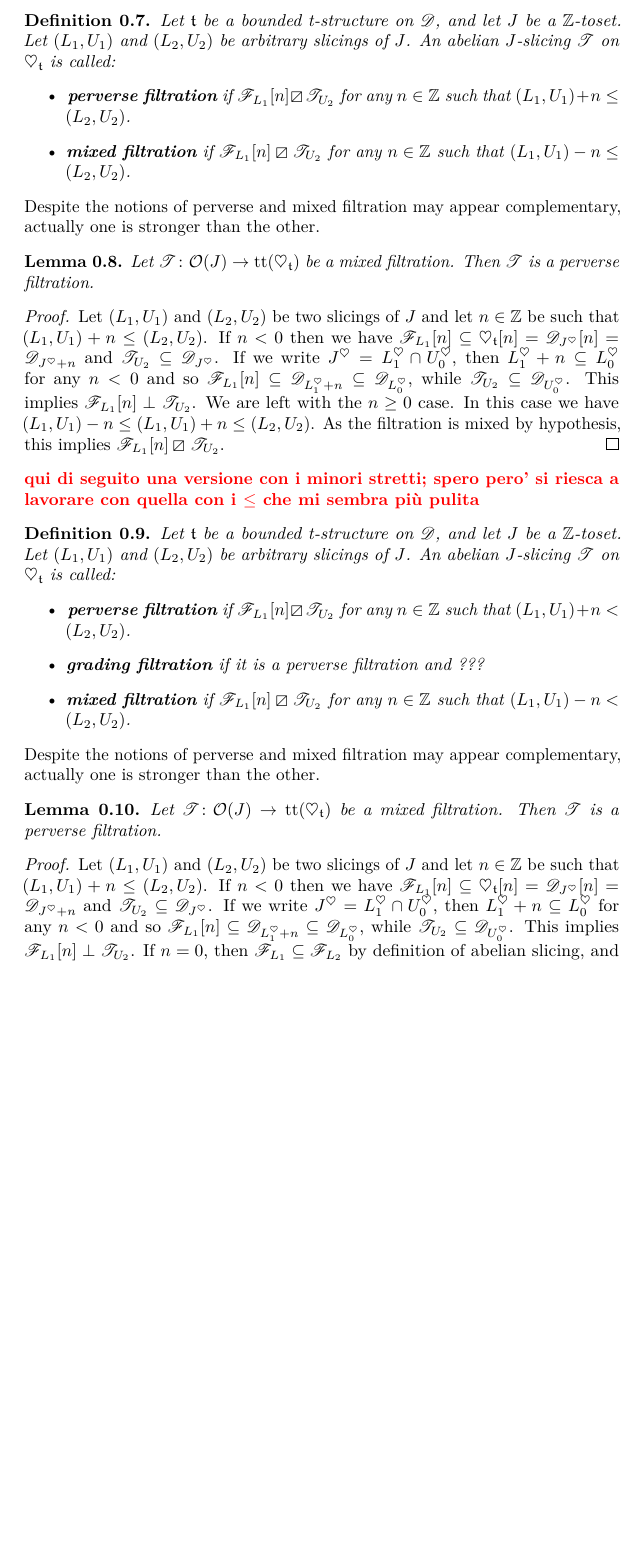
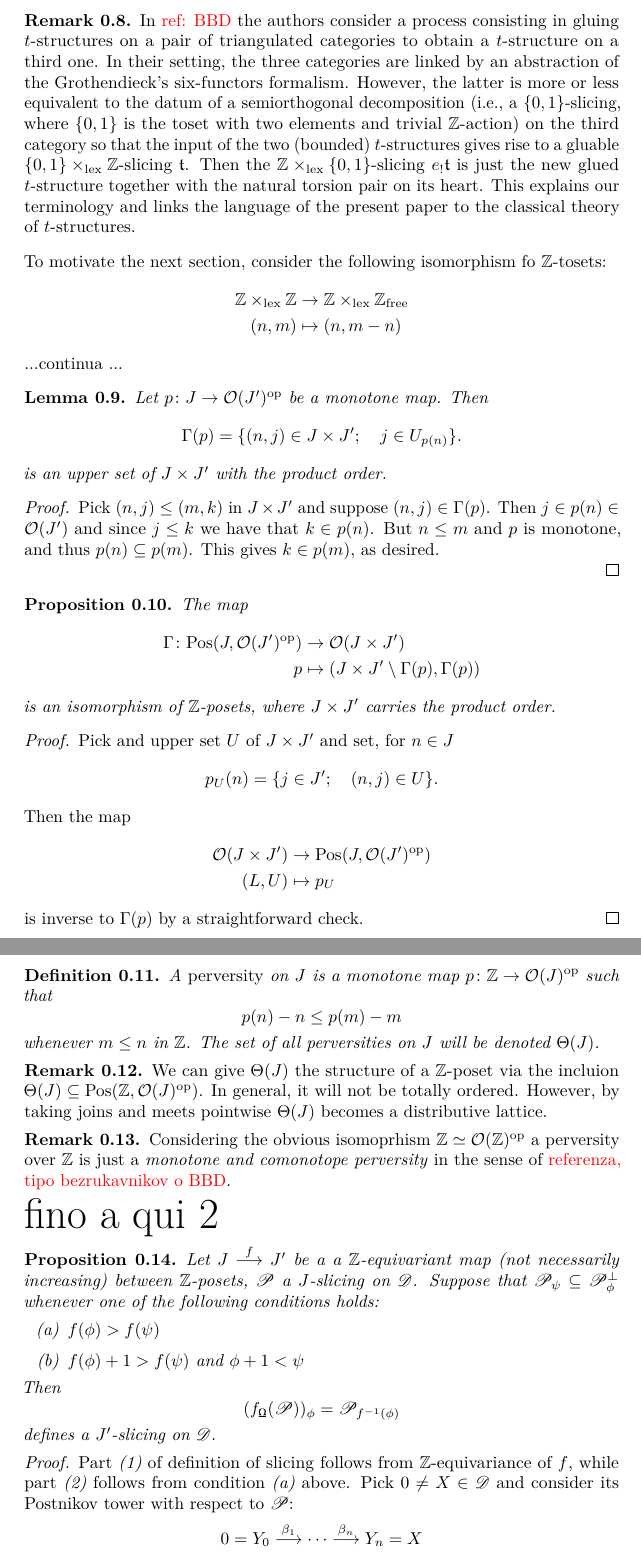
Before and after one commit to domenic-o/perversities, a LaTeX document (perversities.tex): part of page 7 of 14 before the commit and two parts of pages 7 and 8 of 15 after it, the two joined at a grey line, cut at the place of the change, the shorter picture padded with empty space. Compiled offline with pdfLaTeX.

Commit message:
con le aggiunte di Giovanni

```diff
--- a/perversities.tex
+++ b/perversities.tex
@@ -51,9 +51,13 @@ tikz-cd,tikz}
 \newcommand{\Z}{\mathbb{Z}}
 \newcommand{\Oo}{\mathcal{O}}
 \newcommand{\ts}{\mathrm{ts}}
-\newcommand{\tote}{\mathrm{tt}}
 \newcommand{\tee}{\mathfrak{t}}
 \newcommand{\orth}{\boxslash}
+\newcommand{\per}{\Theta}
+\newcommand{\pos}{\textnormal{Pos}}
+\newcommand{\op}{\textnormal{op}}
+\newcommand{\gr}{\Gamma}
+\newcommand{\lex}{\times_{\textnormal{lex}}}
 
 \DeclareMathOperator{\fib}{fib}
 \DeclareMathOperator{\cofib}{cofib}
@@ -304,43 +279,84 @@ As $\tote(\mathscr{A})$ carries no natural $\mathbb{Z}$-action, in case $J$ is a
 
 \begin{defn}
-Let $\mathfrak{t}$ be a bounded t-structure on $\mathscr{D}$, and let $J$ be a $\mathbb{Z}$-toset. Let $(L_1,U_1)$ and $(L_2,U_2)$ be arbitrary slicings of $J$. An abelian $J$-slicing $\mathscr{T}$ on $\heartsuit_{\mathfrak{t}}$ is called:
-\begin{itemize}
-\item \textbf{perverse filtration} if $\mathscr{F}_{L_1}[n] \orth \mathscr{T}_{U_2}$ for any $n\in \mathbb{Z}$ such that $(L_1,U_1)+n \leq  (L_2,U_2)$.
-%\item \textbf{grading filtration} if it is a perverse filtration and ???
-\item \textbf{mixed filtration} if $\mathscr{F}_{L_1}[n] \orth \mathscr{T}_{U_2}$ for any $n\in \mathbb{Z}$ such that $(L_1,U_1)-n \leq  (L_2,U_2)$.
-\end{itemize}
+Let $J$ and $J'$ be $\Z$-tosets. A Bridgeland $J \lex J'$-slicing $\tee$ of $\mathscr{D}$ is said to be \emph{gluable} if it is $e$-compatible, where $e \colon J \lex J' \to J' \lex J$ is the coordinate-exchanging map.
 \end{defn}
 
-Despite the notions of perverse and mixed filtration may appear complementary, actually one is stronger than the other.
+\begin{rem}
+  In {\color{red}ref: BBD} the authors consider a process consisting in gluing $t$-structures on a pair of triangulated categories to obtain a $t$-structure on a third one. In their setting, the three categories are linked by an abstraction of the Grothendieck's six-functors formalism. However, the latter is more or less equivalent to the datum of a semiorthogonal decomposition (i.e., a $\{0,1 \}$-slicing, where $\{0,1 \}$ is the toset with two elements and trivial $\Z$-action) on the third category so that the input of the two (bounded) $t$-structures gives rise to a gluable $\{0,1\} \lex \Z$-slicing $\tee$. Then the $\Z \lex \{0,1 \}$-slicing $e_! \tee$ is just the new glued $t$-structure together with the natural torsion pair on its heart. This explains our terminology and links the language of the present paper to the classical theory of $t$-structures.
+\end{rem}
+
+To motivate the next section, consider the following isomorphism fo $\Z$-tosets:
+  \begin{align*}
+     \Z \lex \Z &\to \Z \lex \Z_{\textnormal{free}} \\
+   (n,m) & \mapsto (n,m-n)
+  \end{align*}
+
+
+  ...continua ...
+
 \begin{lem}
-Let $\mathscr{T}\colon \mathcal{O}(J)\to \tote(\heartsuit_{\mathfrak{t}})$ be a mixed filtration. Then $\mathscr{T}$ is a perverse filtration.
+  Let $p \colon J \to \Oo(J')^\op$ be a monotone map. Then $$\gr(p)=\{ (n,j) \in J \times J'; \quad j \in U_{p(n)} \}.$$
+  is an upper set of $J \times J'$ with the product order.
 \end{lem}
+
 \begin{proof}
-Let $(L_1,U_1)$ and $(L_2,U_2)$ be two slicings of $J$ and let $n\in \mathbb{Z}$ be such that $(L_1,U_1)+n\leq  (L_2,U_2)$. If $n<0$ then we have $\mathscr{F}_{L_1}[n]\subseteq \heartsuit_{\mathfrak{t}}[n]=\mathscr{D}_{J^\heartsuit}[n]=\mathscr{D}_{J^\heartsuit+n}$ and  $\mathscr{T}_{U_2}\subseteq \mathscr{D}_{J^\heartsuit}$. If we write $J^\heartsuit=L^\heartsuit_1\cap U^\heartsuit_0$, then $L^\heartsuit_1+n\subseteq L_0^\heartsuit$ for any $n<0$ and so $\mathscr{F}_{L_1}[n]\subseteq \mathscr{D}_{L^\heartsuit_1+n}\subseteq \mathscr{D}_{L^\heartsuit_0}$, while $\mathscr{T}_{U_2}\subseteq\mathscr{D}_{U^\heartsuit_0}$. This implies $\mathscr{F}_{L_1}[n]\perp\mathscr{T}_{U_2}$. We are left with the $n\geq 0$ case. In this case we have $(L_1,U_1)-n\leq (L_1,U_1)+n\leq (L_2,U_2)$. As the filtration is mixed by hypothesis, this implies $\mathscr{F}_{L_1}[n]\orth \mathscr{T}_{U_2}$.
+Pick $(n,j) \leq (m,k)$ in $J \times J'$ and suppose $(n,j) \in \gr(p)$. Then $j \in p(n) \in \Oo(J')$ and since $j \leq k$ we have that $k \in p(n)$. But  $n \leq m$ and $p$ is monotone, and thus $p(n) \subseteq p(m)$. This gives $k \in p(m)$, as desired. \\
 \end{proof}
 
 
-{\bf{\color{red} qui di seguito una versione con i minori stretti; spero pero' si riesca a lavorare con quella con i $\leq$ che mi sembra pi\`u pulita}}
+\begin{prop}
+  The map
+  \begin{align*}
+ \gr \colon \pos(J,\Oo(J')^\op)&\to \Oo(J \times J')\\
+   p & \mapsto (J \times J' \setminus \gr(p), \gr(p))
+  \end{align*}
+is an isomorphism of $\Z$-posets, where $J \times J'$ carries the product order.
+\end{prop}
+
+\begin{proof}
+  Pick and upper set $U$ of $J \times J'$ and set, for $n \in J$ $$p_U(n)=\{ j \in J'; \quad  (n,j) \in U \}.$$
+ Then the map
+   \begin{align*}
+   \Oo(J \times J') &\to \pos(J,\Oo(J')^\op) \\
+  (L,U) & \mapsto p_U
+  \end{align*}
+  is inverse to $\gr(p)$ by a straightforward check.
+\end{proof}
 
 \begin{defn}
-Let $\mathfrak{t}$ be a bounded t-structure on $\mathscr{D}$, and let $J$ be a $\mathbb{Z}$-toset. Let $(L_1,U_1)$ and $(L_2,U_2)$ be arbitrary slicings of $J$. An abelian $J$-slicing $\mathscr{T}$ on $\heartsuit_{\mathfrak{t}}$ is called:
-\begin{itemize}
-\item \textbf{perverse filtration} if $\mathscr{F}_{L_1}[n] \orth \mathscr{T}_{U_2}$ for any $n\in \mathbb{Z}$ such that $(L_1,U_1)+n <  (L_2,U_2)$.
-\item \textbf{grading filtration} if it is a perverse filtration and ???
-\item \textbf{mixed filtration} if $\mathscr{F}_{L_1}[n] \orth \mathscr{T}_{U_2}$ for any $n\in \mathbb{Z}$ such that $(L_1,U_1)-n <  (L_2,U_2)$.
-\end{itemize}
+A \emph{perversity} on $J$ is a monotone map $p \colon \Z \to \Oo(J)^\op$ such that $$p(n)-n \leq p(m) -m$$
+whenever $m \leq n$ in $\Z$. The set of all perversities on $J$ will be denoted $\per(J)$.
 \end{defn}
 
-Despite the notions of perverse and mixed filtration may appear complementary, actually one is stronger than the other.
-\begin{lem}
-Let $\mathscr{T}\colon \mathcal{O}(J)\to \tote(\heartsuit_{\mathfrak{t}})$ be a mixed filtration. Then $\mathscr{T}$ is a perverse filtration.
-\end{lem}
-\begin{proof}
-Let $(L_1,U_1)$ and $(L_2,U_2)$ be two slicings of $J$ and let $n\in \mathbb{Z}$ be such that $(L_1,U_1)+n\leq  (L_2,U_2)$. If $n<0$ then we have $\mathscr{F}_{L_1}[n]\subseteq \heartsuit_{\mathfrak{t}}[n]=\mathscr{D}_{J^\heartsuit}[n]=\mathscr{D}_{J^\heartsuit+n}$ and  $\mathscr{T}_{U_2}\subseteq \mathscr{D}_{J^\heartsuit}$. If we write $J^\heartsuit=L^\heartsuit_1\cap U^\heartsuit_0$, then $L^\heartsuit_1+n\subseteq L_0^\heartsuit$ for any $n<0$ and so $\mathscr{F}_{L_1}[n]\subseteq \mathscr{D}_{L^\heartsuit_1+n}\subseteq \mathscr{D}_{L^\heartsuit_0}$, while $\mathscr{T}_{U_2}\subseteq\mathscr{D}_{U^\heartsuit_0}$. This implies $\mathscr{F}_{L_1}[n]\perp\mathscr{T}_{U_2}$. If $n=0$, then $\mathscr{F}_{L_1}\subseteq \mathscr{F}_{L_2}$ by definition of abelian slicing, and so $\mathscr{F}_{L_1}\orth \mathscr{T}_{U_2}$ by definition of torsion theory. We are left with the $n>0$ case. In this case we have $(L_1,U_1)-n\leq (L_1,U_1)+n\leq (L_2,U_2)$. As the filtration is mixed by hypothesis, this implies $\mathscr{F}_{L_1}[n]\orth \mathscr{T}_{U_2}$.
-\end{proof}
+\begin{rem}
+We can give $\per(J)$ the structure of a $\Z$-poset via the incluion $\per(J) \subseteq \pos(\Z,\Oo(J)^\op)$. In general, it will not be totally ordered. However, by taking joins and meets pointwise $\per(J)$ becomes a distributive lattice.
+\end{rem}
 
-
-{\color{red}{\Huge -fino a qui-}}
+\begin{rem}
+Considering the obvious isomoprhism $\Z \simeq \Oo(\Z)^\op$ a perversity over $\mathbb{Z}$ is just a \textit{monotone and comonotope perversity} in the sense of {\color{red} referenza, tipo bezrukavnikov o BBD}.
+\end{rem}
 
 
 
+
+
+
+
+
+
+
+{\Huge fino a qui 2}
+
+\begin{prop}\label{pipp}
+Let $J \overset{f}{\longrightarrow} J'$ be a a $\mathbb{Z}$-equivariant map (not necessarily increasing) between $\mathbb{Z}$-posets, $\mathscr{P}$ a $J$-slicing on $\mathscr{D}$. Suppose that $\mathscr{P}_{\psi} \subseteq \mathscr{P}_{\phi}^{\perp}$ whenever one of the following conditions holds:
+\begin{enumerate}[label=(\alph*)]
+\item $f(\phi) > f(\psi)$
+\item $f(\phi) + 1 > f(\psi)$ and $\phi +1 < \psi$
+\end{enumerate}
+Then $$(f_{\textnormal{\Libra}}(\mathscr{P}))_{\phi}=\mathscr{P}_{f^{-1}(\phi)}$$
+defines a $J'$-slicing on $\mathscr{D}$.
+\end{prop}
+
+\begin{proof}
+Part \textit{(1)} of definition of slicing follows from $\mathbb{Z}$-equivariance of $f$, while part \textit{(2)} follows from condition \textit{(a)} above. Pick $0 \not = X \in \mathscr{D}$ and consider its Postnikov tower with respect to $\mathscr{P}$: $$0=Y_0 \overset{\beta_1}{\longrightarrow} \cdots \overset{\beta_n}{\longrightarrow} Y_n=X$$
+with $\textnormal{cone}(\beta_i)=H_{\mathscr{P}}^{\phi_i}(X)$. Going from left to right, if we encounter an $i$ so that $f(\phi_{i+1}) > f(\phi_i)$ then by condition \textit{(b)} $$\textnormal{Hom}_{\mathscr{D}}(H_{\mathscr{P}}^{\phi_{i+1}}(X),H_{\mathscr{P}}^{\phi_i}(X)[1])=0$$
```
Also changed, not shown: perversities.pdf, perversities.tex (55 more changed lines), 3 other files.
